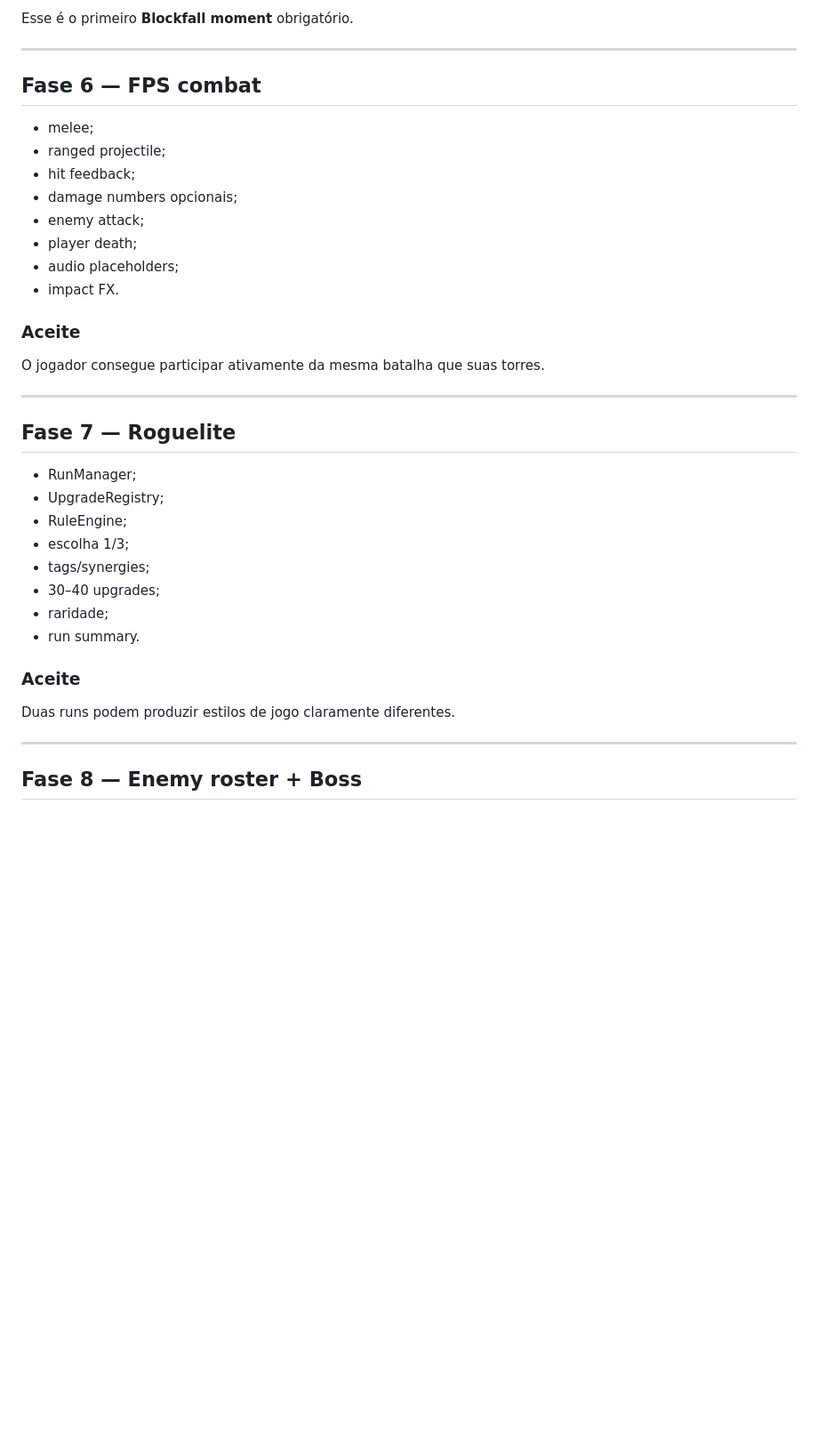
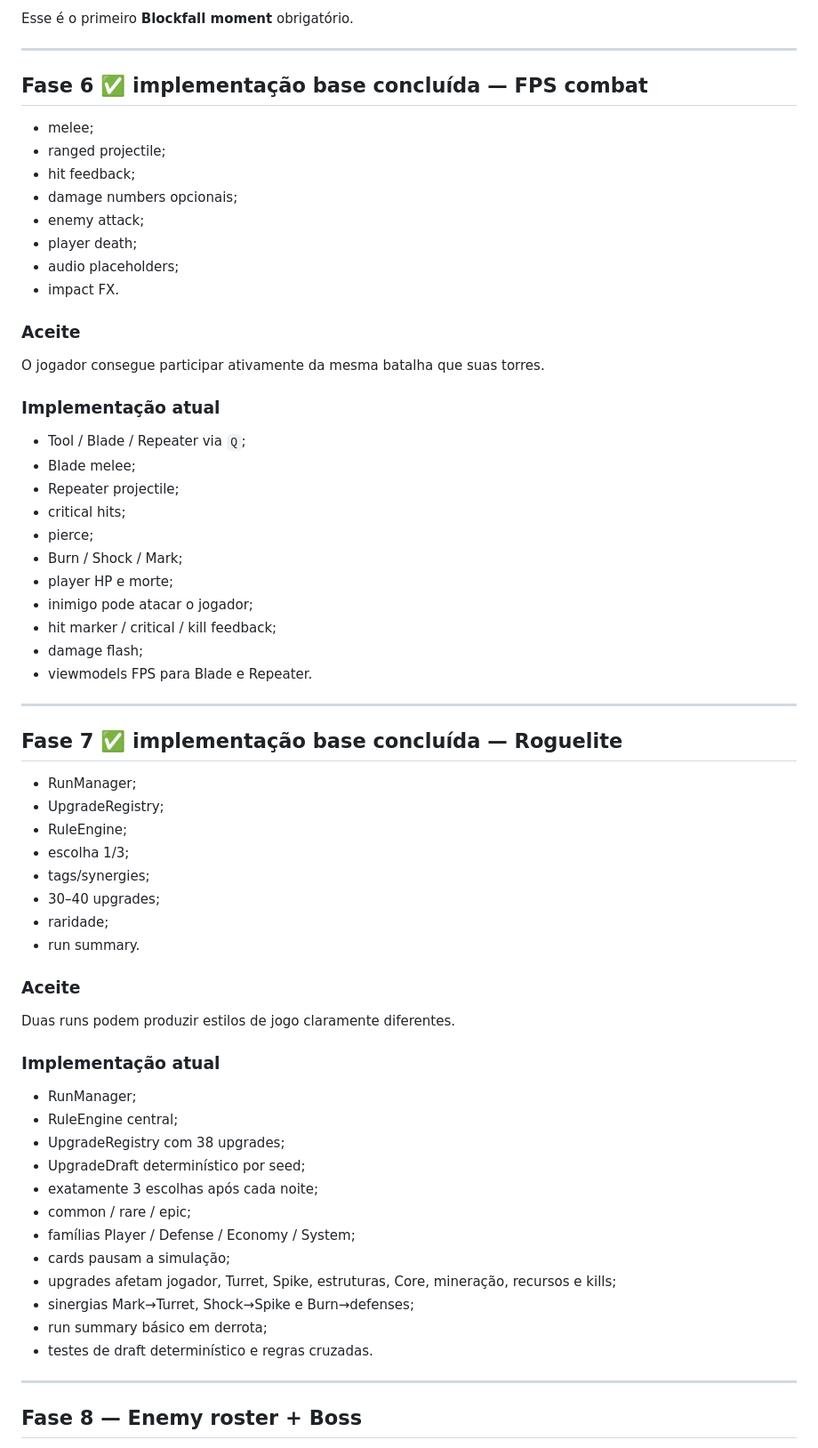
Before and after one commit to EduardoLavall/blockbound, a Markdown page: docs/3D_FPS_REWRITE_PLAN.md, the part around the change. Shown at 89% size. GitHub-like rendering; blank space fills up the shorter version.

Commit message:
docs: mark FPS combat and roguelite foundations implemented

```diff
--- a/docs/3D_FPS_REWRITE_PLAN.md
+++ b/docs/3D_FPS_REWRITE_PLAN.md
@@ -1098,7 +1098,7 @@ Esse é o primeiro **Blockfall moment** obrigatório.
 
 ---
 
-## Fase 6 — FPS combat
+## Fase 6 ✅ implementação base concluída — FPS combat
 
 - melee;
 - ranged projectile;
@@ -1113,9 +1113,23 @@ Esse é o primeiro **Blockfall moment** obrigatório.
 
 O jogador consegue participar ativamente da mesma batalha que suas torres.
 
+### Implementação atual
+
+- Tool / Blade / Repeater via `Q`;
+- Blade melee;
+- Repeater projectile;
+- critical hits;
+- pierce;
+- Burn / Shock / Mark;
+- player HP e morte;
+- inimigo pode atacar o jogador;
+- hit marker / critical / kill feedback;
+- damage flash;
+- viewmodels FPS para Blade e Repeater.
+
 ---
 
-## Fase 7 — Roguelite
+## Fase 7 ✅ implementação base concluída — Roguelite
 
 - RunManager;
 - UpgradeRegistry;
@@ -1129,6 +1143,21 @@ O jogador consegue participar ativamente da mesma batalha que suas torres.
 ### Aceite
 
 Duas runs podem produzir estilos de jogo claramente diferentes.
+
+### Implementação atual
+
+- RunManager;
+- RuleEngine central;
+- UpgradeRegistry com 38 upgrades;
+- UpgradeDraft determinístico por seed;
+- exatamente 3 escolhas após cada noite;
+- common / rare / epic;
+- famílias Player / Defense / Economy / System;
+- cards pausam a simulação;
+- upgrades afetam jogador, Turret, Spike, estruturas, Core, mineração, recursos e kills;
+- sinergias Mark→Turret, Shock→Spike e Burn→defenses;
+- run summary básico em derrota;
+- testes de draft determinístico e regras cruzadas.
 
 ---
 
```
